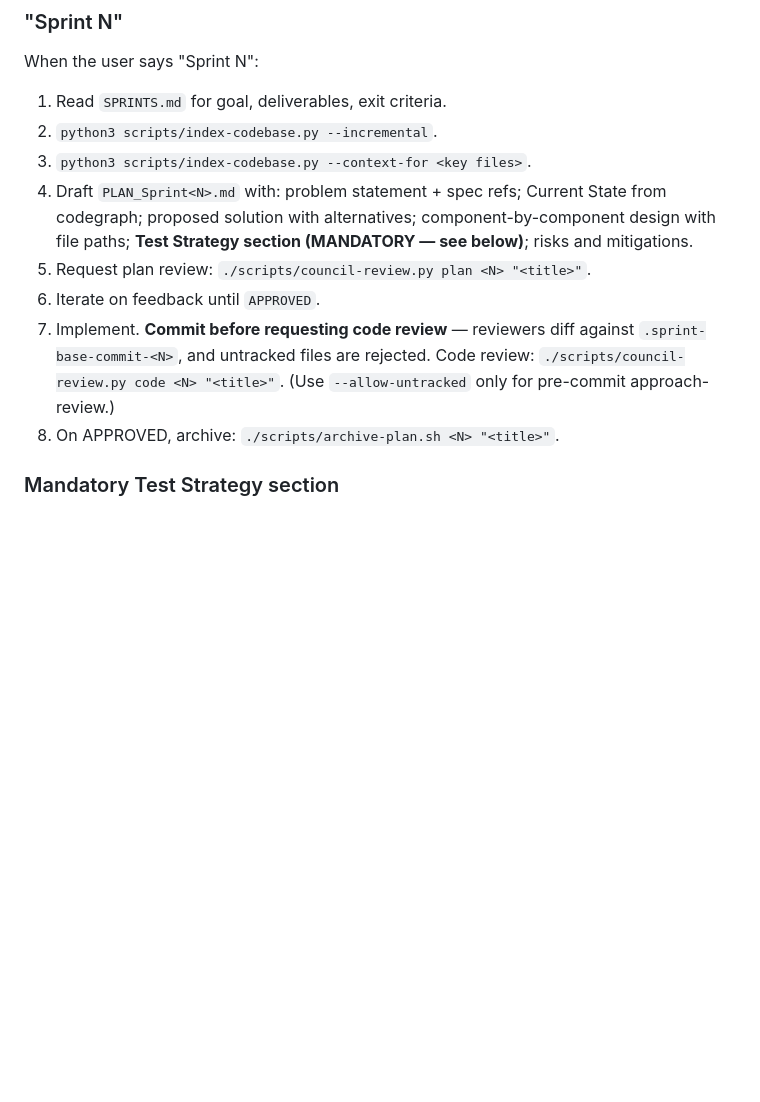
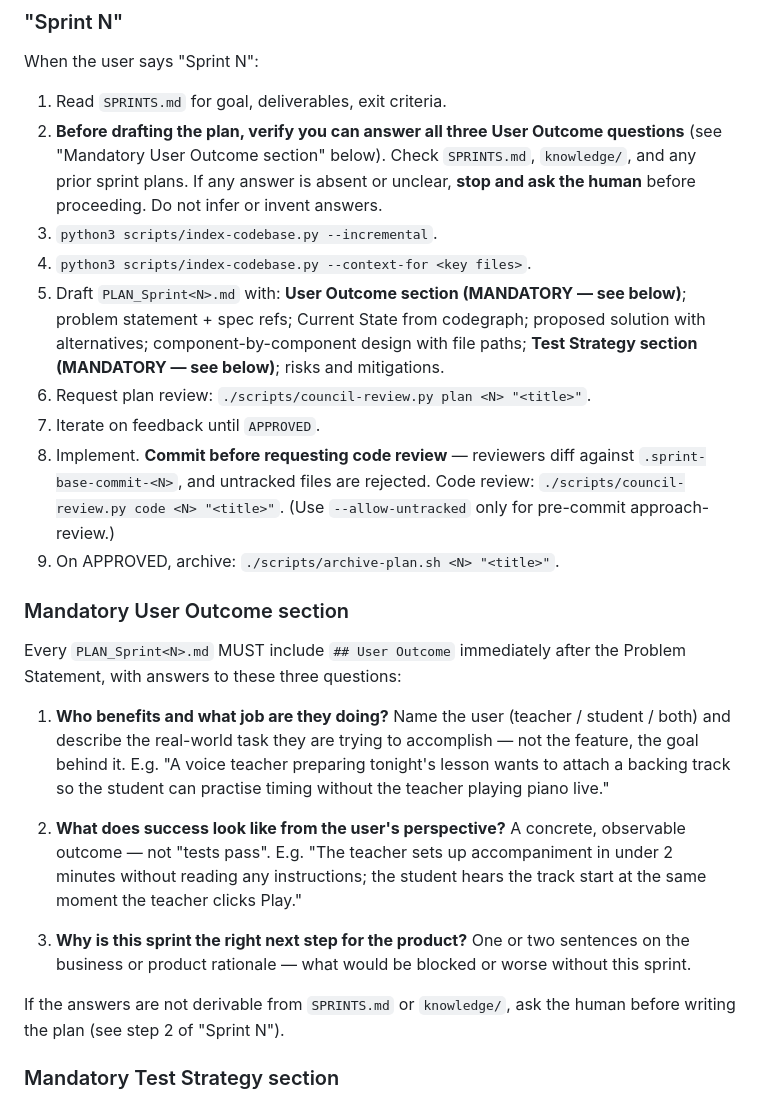
Before and after one commit to andrewbalercnx/singing-bridge, a Markdown page: CLAUDE.md, the part around the change. Drawn GitHub-style; blank space fills up the shorter version.

Commit message:
Require User Outcome section and pre-plan gate in sprint process
Adds a mandatory ## User Outcome section to every PLAN_Sprint<N>.md
(three questions: who benefits, what success looks like from the user's
perspective, why this sprint now) and a step-2 gate that requires the
agent to ask the human before drafting if those answers aren't
derivable from SPRINTS.md or knowledge/.

Co-Authored-By: Claude Sonnet 4.6 <noreply@anthropic.com>

```diff
--- a/CLAUDE.md
+++ b/CLAUDE.md
@@ -75,20 +75,51 @@ working in that directory.
 When the user says "Sprint N":
 
 1. Read `SPRINTS.md` for goal, deliverables, exit criteria.
-2. `python3 scripts/index-codebase.py --incremental`.
-3. `python3 scripts/index-codebase.py --context-for <key files>`.
-4. Draft `PLAN_Sprint<N>.md` with: problem statement + spec refs;
+2. **Before drafting the plan, verify you can answer all three
+   User Outcome questions** (see "Mandatory User Outcome section"
+   below). Check `SPRINTS.md`, `knowledge/`, and any prior sprint
+   plans. If any answer is absent or unclear, **stop and ask the
+   human** before proceeding. Do not infer or invent answers.
+3. `python3 scripts/index-codebase.py --incremental`.
+4. `python3 scripts/index-codebase.py --context-for <key files>`.
+5. Draft `PLAN_Sprint<N>.md` with: **User Outcome section
+   (MANDATORY — see below)**; problem statement + spec refs;
    Current State from codegraph; proposed solution with alternatives;
    component-by-component design with file paths; **Test Strategy
    section (MANDATORY — see below)**; risks and mitigations.
-5. Request plan review: `./scripts/council-review.py plan <N> "<title>"`.
-6. Iterate on feedback until `APPROVED`.
-7. Implement. **Commit before requesting code review** — reviewers
+6. Request plan review: `./scripts/council-review.py plan <N> "<title>"`.
+7. Iterate on feedback until `APPROVED`.
+8. Implement. **Commit before requesting code review** — reviewers
    diff against `.sprint-base-commit-<N>`, and untracked files are
    rejected. Code review:
    `./scripts/council-review.py code <N> "<title>"`.
    (Use `--allow-untracked` only for pre-commit approach-review.)
-8. On APPROVED, archive: `./scripts/archive-plan.sh <N> "<title>"`.
+9. On APPROVED, archive: `./scripts/archive-plan.sh <N> "<title>"`.
+
+### Mandatory User Outcome section
+
+Every `PLAN_Sprint<N>.md` MUST include `## User Outcome` immediately
+after the Problem Statement, with answers to these three questions:
+
+1. **Who benefits and what job are they doing?**
+   Name the user (teacher / student / both) and describe the real-world
+   task they are trying to accomplish — not the feature, the goal behind
+   it. E.g. "A voice teacher preparing tonight's lesson wants to attach a
+   backing track so the student can practise timing without the teacher
+   playing piano live."
+
+2. **What does success look like from the user's perspective?**
+   A concrete, observable outcome — not "tests pass". E.g. "The teacher
+   sets up accompaniment in under 2 minutes without reading any
+   instructions; the student hears the track start at the same moment
+   the teacher clicks Play."
+
+3. **Why is this sprint the right next step for the product?**
+   One or two sentences on the business or product rationale — what
+   would be blocked or worse without this sprint.
+
+If the answers are not derivable from `SPRINTS.md` or `knowledge/`,
+ask the human before writing the plan (see step 2 of "Sprint N").
 
 ### Mandatory Test Strategy section
 
```
